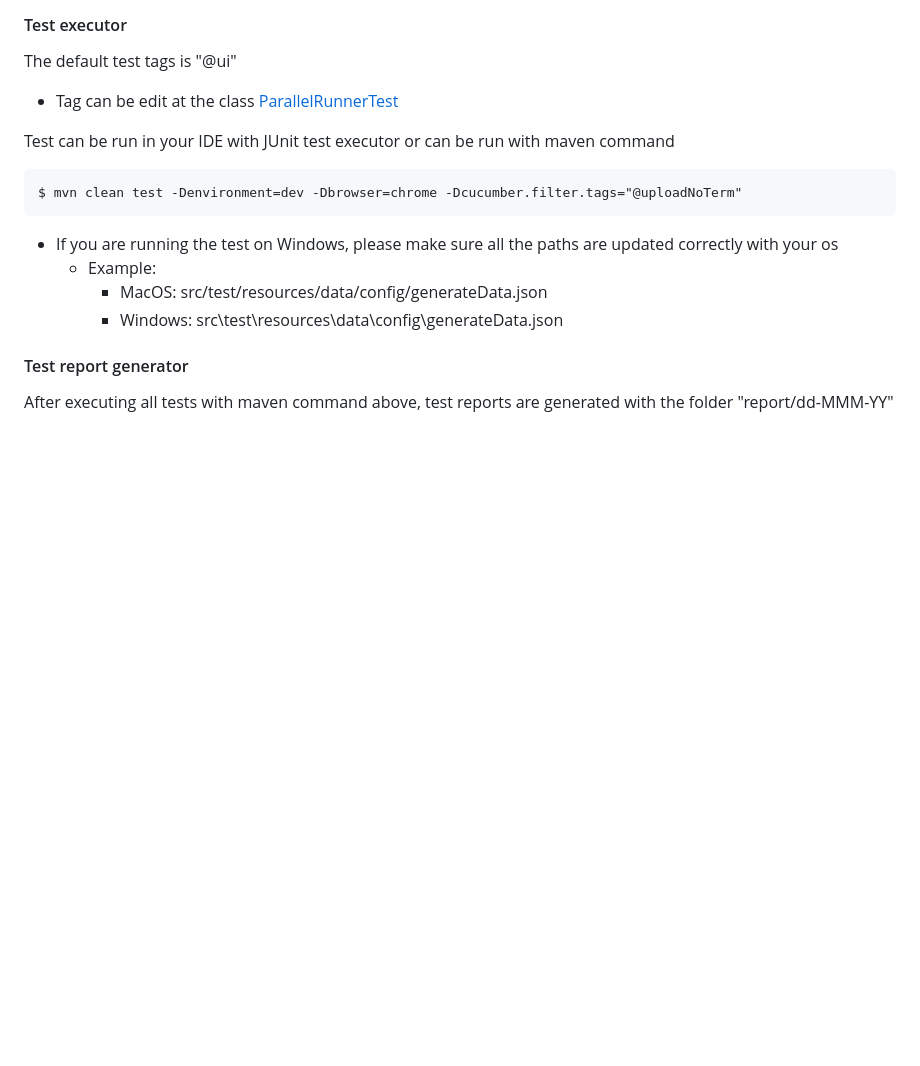
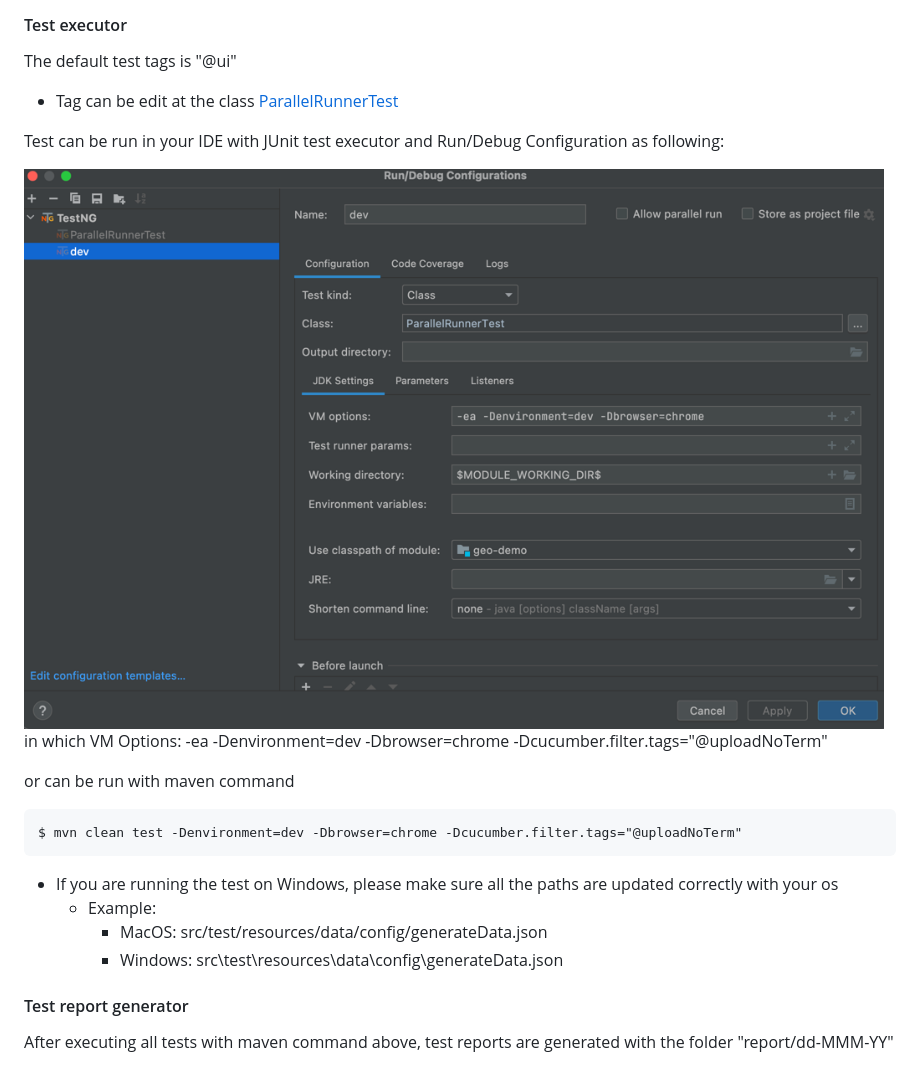
Before and after one commit to hungle0311/geoComplyAuto, a Markdown page: README.md, the part around the change. Rendered like a GitHub page; pictures changed too: img.png (added); blank space fills up the shorter version.

Commit message:
Update README.md for IDE execution

````diff
--- a/README.md
+++ b/README.md
@@ -15,7 +15,12 @@ If you need more information please take a look at this [quick tutorial](https:/
 The default test tags is "@ui"
  - Tag can be edit at the class [ParallelRunnerTest](src/test/java/ParallelRunnerTest.java)
 
-Test can be run in your IDE with JUnit test executor or can be run with maven command
+Test can be run in your IDE with JUnit test executor and Run/Debug Configuration as following:
+
+![img.png](img.png)
+in which VM Options: -ea -Denvironment=dev -Dbrowser=chrome -Dcucumber.filter.tags="@uploadNoTerm"
+
+or can be run with maven command
 
 ```
 $ mvn clean test -Denvironment=dev -Dbrowser=chrome -Dcucumber.filter.tags="@uploadNoTerm"
````
